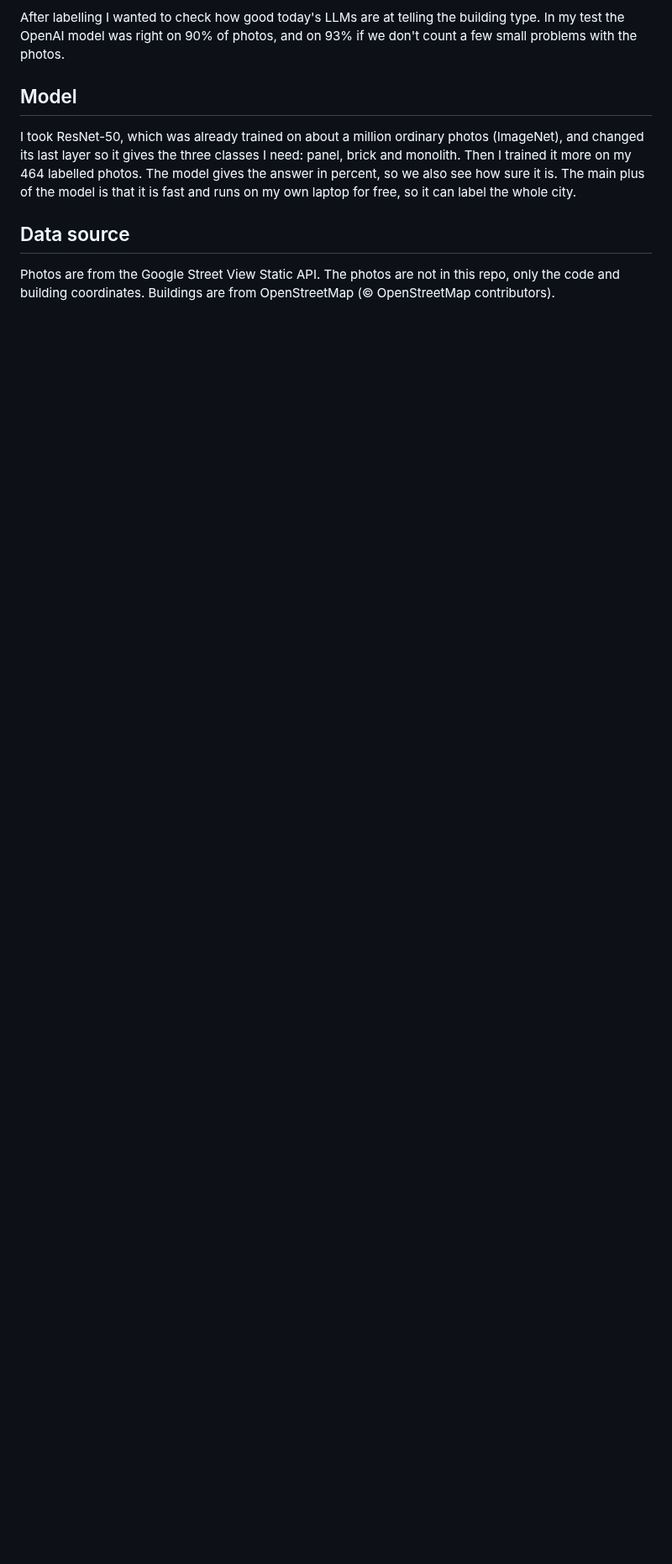
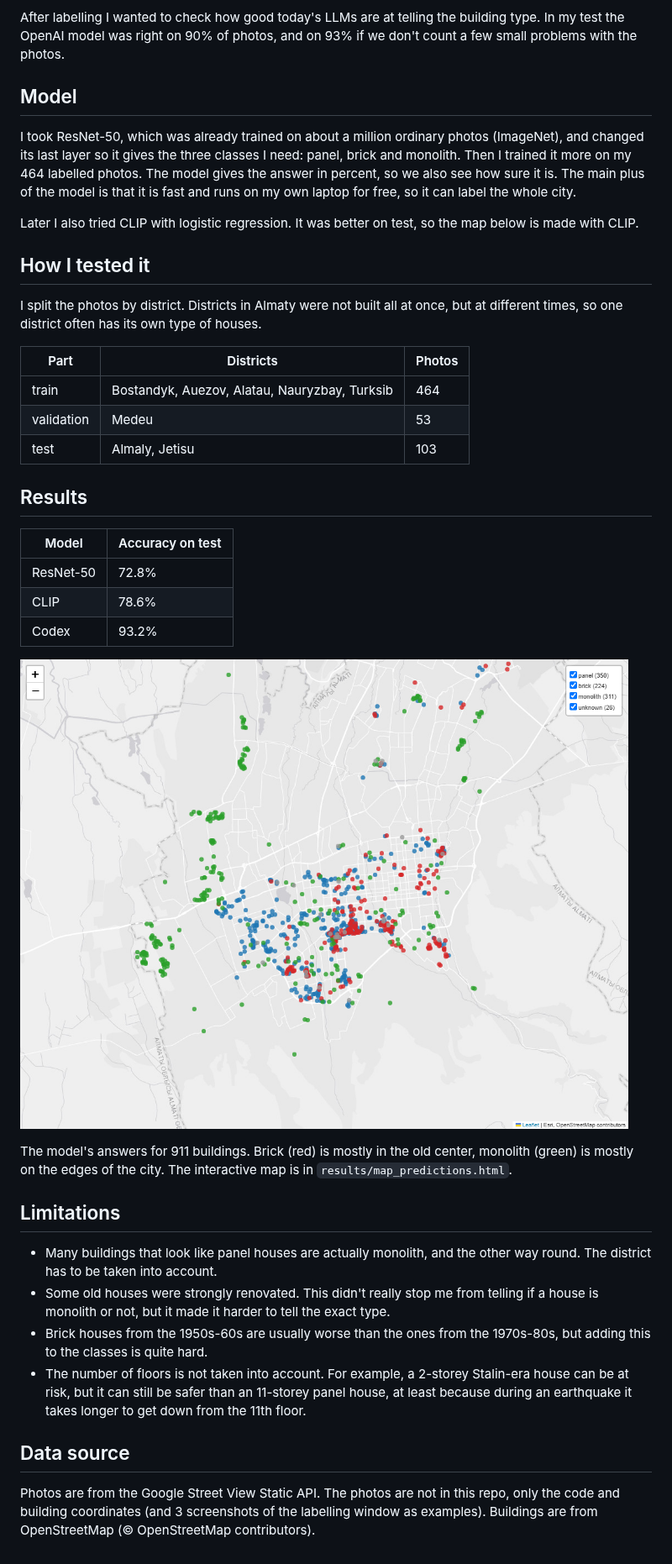
Before and after one commit to amsulz/almaty-buildings, a Markdown page: README.md, the part around one of its changes. Shown at 84% size. Drawn GitHub-style; pictures changed too: results/figures/map_predictions.png (added); blank space fills up the shorter version.

Commit message:
readme: results, limitations, screenshots

```diff
--- a/README.md
+++ b/README.md
@@ -12,11 +26,37 @@ After labelling I wanted to check how good today's LLMs are at telling the build
 
 I took ResNet-50, which was already trained on about a million ordinary photos (ImageNet), and changed its last layer so it gives the three classes I need: panel, brick and monolith. Then I trained it more on my 464 labelled photos. The model gives the answer in percent, so we also see how sure it is. The main plus of the model is that it is fast and runs on my own laptop for free, so it can label the whole city.
 
-<!-- TODO: how I split the data by district -->
-<!-- TODO: results table (Codex, ResNet, CLIP) -->
-<!-- TODO: what didn't work / limitations -->
-<!-- TODO: next steps (map of the whole city, fault lines) -->
+Later I also tried CLIP with logistic regression. It was better on test, so the map below is made with CLIP.
+
+## How I tested it
+
+I split the photos by district. Districts in Almaty were not built all at once, but at different times, so one district often has its own type of houses.
+
+| Part | Districts | Photos |
+|---|---|---|
+| train | Bostandyk, Auezov, Alatau, Nauryzbay, Turksib | 464 |
+| validation | Medeu | 53 |
+| test | Almaly, Jetisu | 103 |
+
+## Results
+
+| Model | Accuracy on test |
+|---|---|
+| ResNet-50 | 72.8% |
+| CLIP | 78.6% |
+| Codex | 93.2% |
+
+![Map of the model's answers](results/figures/map_predictions.png)
+
+The model's answers for 911 buildings. Brick (red) is mostly in the old center, monolith (green) is mostly on the edges of the city. The interactive map is in `results/map_predictions.html`.
+
+## Limitations
+
+- Many buildings that look like panel houses are actually monolith, and the other way round. The district has to be taken into account.
+- Some old houses were strongly renovated. This didn't really stop me from telling if a house is monolith or not, but it made it harder to tell the exact type.
+- Brick houses from the 1950s-60s are usually worse than the ones from the 1970s-80s, but adding this to the classes is quite hard.
+- The number of floors is not taken into account. For example, a 2-storey Stalin-era house can be at risk, but it can still be safer than an 11-storey panel house, at least because during an earthquake it takes longer to get down from the 11th floor.
 
 ## Data source
 
-Photos are from the Google Street View Static API. The photos are not in this repo, only the code and building coordinates. Buildings are from OpenStreetMap (© OpenStreetMap contributors).
+Photos are from the Google Street View Static API. The photos are not in this repo, only the code and building coordinates (and 3 screenshots of the labelling window as examples). Buildings are from OpenStreetMap (© OpenStreetMap contributors).
```
Also changed, not shown: other parts of README.md (+15 -1 lines), results/figures/labeling_construction.jpg (added), results/figures/labeling_tile.jpg (added), results/figures/labeling_trees.jpg (added).
